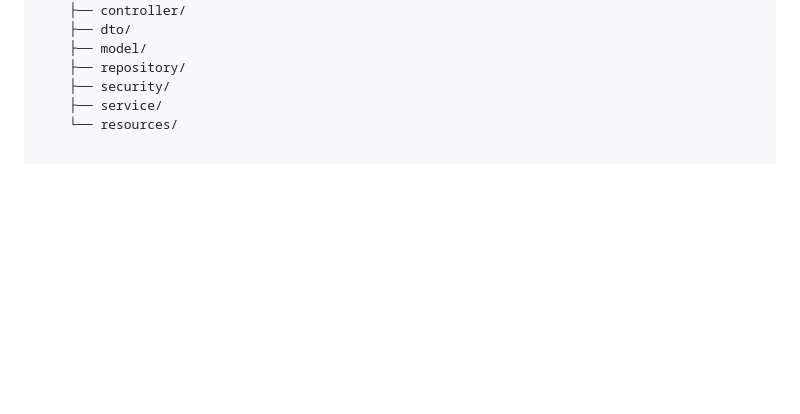
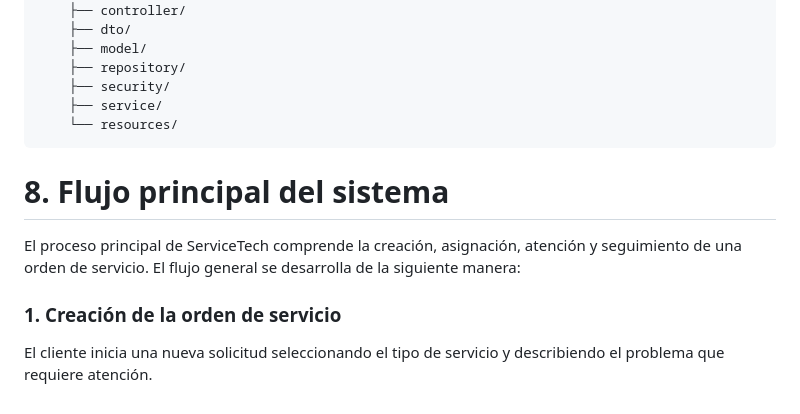
Before and after one commit to evi-198/Proyecto-ServiceTech, a Markdown page: README.md, the part around the change. GitHub-like rendering; blank space fills up the shorter version.

````diff
--- a/README.md
+++ b/README.md
@@ -117,3 +117,12 @@ ServiceTech
     ├── security/
     ├── service/
     └── resources/
+```
+
+# 8. Flujo principal del sistema
+
+El proceso principal de ServiceTech comprende la creación, asignación, atención y seguimiento de una orden de servicio. El flujo general se desarrolla de la siguiente manera:
+
+### 1. Creación de la orden de servicio
+
+El cliente inicia una nueva solicitud seleccionando el tipo de servicio y describiendo el problema que requiere atención.
````
